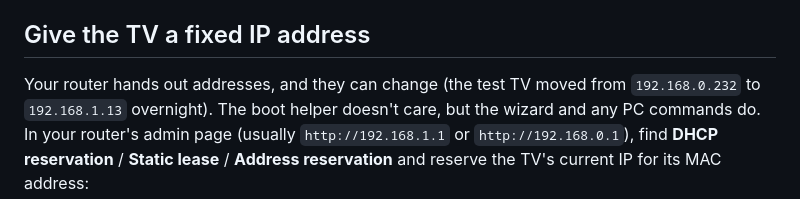
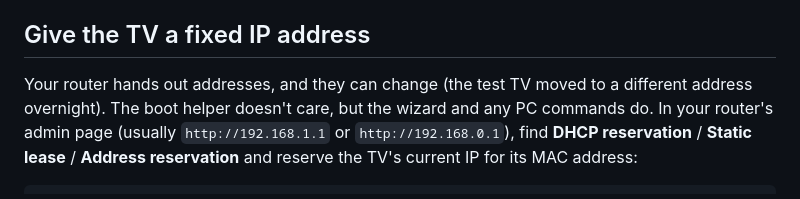
Before and after one commit to muknan/omae-wa-mou-debloated, a Markdown page: docs/09-extras.md, the part around the change. Drawn GitHub-style.

Commit message:
Docs: drop the test TV's real addresses
Co-Authored-By: Claude Opus 5.5 <noreply@anthropic.com>

```diff
--- a/docs/09-extras.md
+++ b/docs/09-extras.md
@@ -95,7 +95,7 @@ device in the house; a weak signal (below about -70 dBm in `dumpsys wifi | grep
 
 ## Give the TV a fixed IP address
 
-Your router hands out addresses, and they can change (the test TV moved from `192.168.0.232` to `192.168.1.13`
+Your router hands out addresses, and they can change (the test TV moved to a different address
 overnight). The boot helper doesn't care, but the wizard and any PC commands do. In your router's admin page
 (usually `http://192.168.1.1` or `http://192.168.0.1`), find **DHCP reservation** / **Static lease** / **Address
 reservation** and reserve the TV's current IP for its MAC address:
```
